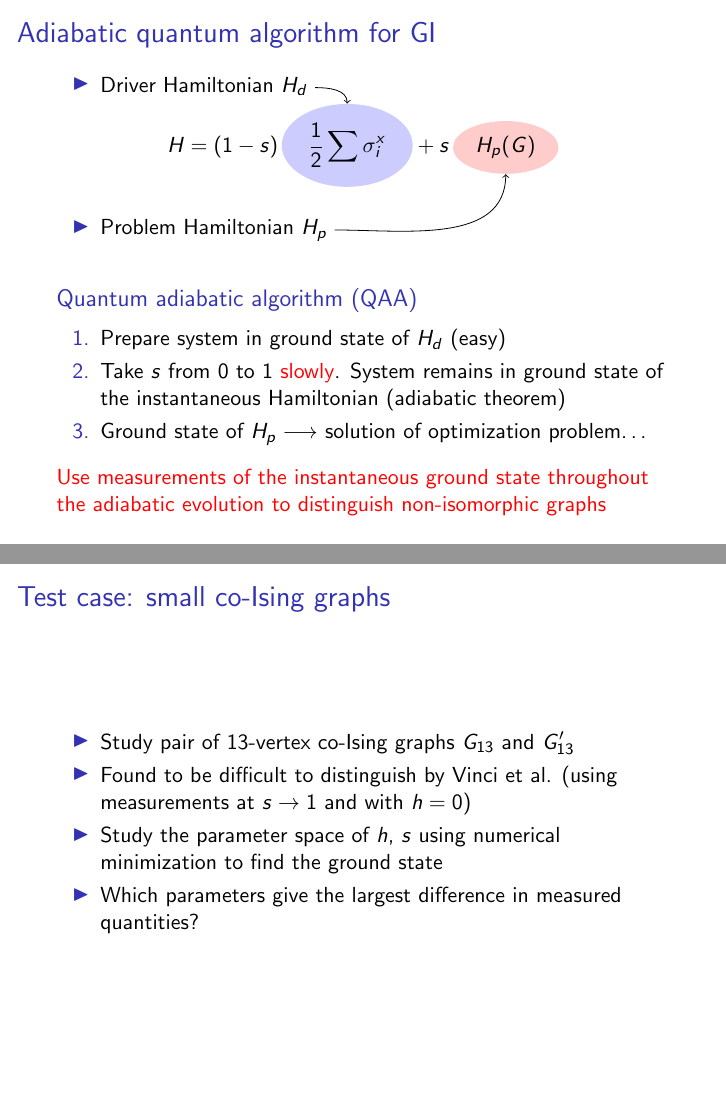
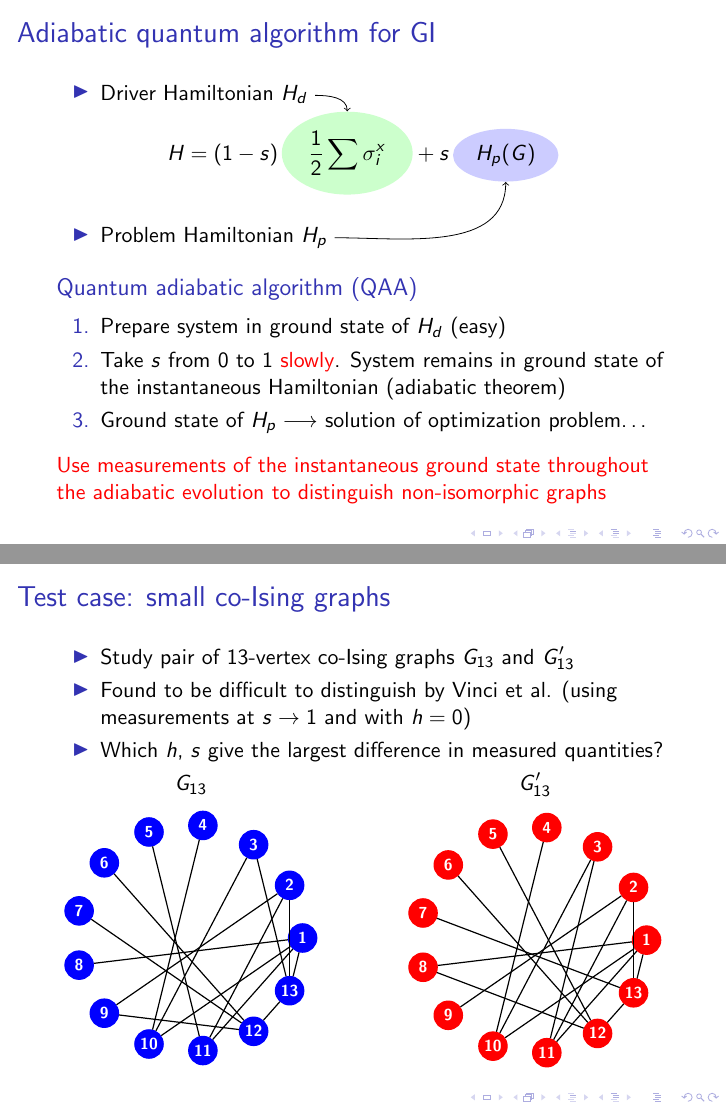
Before and after one commit to mcwitt/march-meeting-2014, LaTeX slides (slides.tex): pages 8 and 10 of 12 before the commit and pages 12 and 14 of 16 after it, joined at a grey line. Compiled offline with pdfLaTeX.

Commit message:
Work on slides.

```diff
--- a/slides.tex
+++ b/slides.tex
@@ -1,5 +1,5 @@
-%\documentclass{beamer}
-\documentclass[handout]{beamer}
+\documentclass{beamer}
+%\documentclass[handout]{beamer}
 
 \usepackage{amsmath}
 \usepackage{tikz}
@@ -171,11 +172,11 @@
   \end{itemize}
   \begin{equation*}
     H = (1-s)\,
-    \tikz[baseline]{ \node[fill=blue!20,ellipse,anchor=base] (t3)
+    \tikz[baseline]{ \node[fill=green!20,ellipse,anchor=base] (t3)
       {$\frac{1}{2} \sum \sigma^x_i$};
     }
     + s\,
-    \tikz[baseline]{ \node[fill=red!20,ellipse,anchor=base] (t4)
+    \tikz[baseline]{ \node[fill=blue!20,ellipse,anchor=base] (t4)
       {$H_p(G)$};
     }
   \end{equation*}
@@ -183,10 +184,12 @@
     \item Problem Hamiltonian $H_p$
       \tikz[na]\node [coordinate] (n4) {};
   \end{itemize}
+  \vskip -2ex
   \begin{tikzpicture}[overlay]
     \path[->] (n3) edge [out=0,in=90] (t3);
     \path[->] (n4) edge [out=0,in=-90] (t4);
   \end{tikzpicture}
+  \pause
   \begin{block}{Quantum adiabatic algorithm (QAA)}
     \begin{enumerate}
       \item Prepare system in ground state of $H_d$ (easy)
@@ -196,8 +199,9 @@
         problem\ldots
     \end{enumerate}
   \end{block}
-  \alert{Use measurements of the instantaneous ground state throughout the
-    adiabatic evolution to distinguish non-isomorphic graphs}
+  \pause
+  \alert{Use measurements of the instantaneous ground state
+      throughout the adiabatic evolution to distinguish non-isomorphic graphs}
 \end{frame}
 \begin{frame}
   \frametitle{Measurements}
@@ -226,10 +230,65 @@
     \item Study pair of 13-vertex co-Ising graphs $G_{13}$ and $G_{13}'$
     \item Found to be difficult to distinguish by Vinci et al. (using
       measurements at $s \rightarrow 1$ and with $h=0$)
-    \item Study the parameter space of $h$, $s$ using numerical minimization to
-      find the ground state
-    \item Which parameters give the largest difference in measured quantities?
+    \item Which $h$, $s$ give the largest difference in measured quantities?
   \end{itemize}
+  \begin{columns}[t]
+    \column{0.5\textwidth}
+    \centering
+    $G_{13}$\\[1.5ex]
+    \begin{tikzpicture}[semithick]
+      \tikzstyle{every node}=[circle, fill=blue, draw=blue, text=white,
+        font=\scriptsize, minimum size=0.5cm, inner sep=1pt]
+      \def \n {13}
+      \def \radius {2cm}
+      \foreach \s in {1,...,\n} {
+        \node at ({360/\n * (\s - 1)}:\radius) (\s) {\bf\s};
+      }
+      \path (1)  edge (8)
+                 edge (10)
+                 edge (11)
+                 edge (13)
+            (2)  edge (9)
+                 edge (11)
+                 edge (13)
+            (3)  edge (10)
+                 edge (13)
+            (4)  edge (10)
+            (5)  edge (11)
+            (6)  edge (12)
+            (7)  edge (12)
+            (9)  edge (12)
+            (12) edge (13);
+    \end{tikzpicture}
+
+    \column{0.5\textwidth}
+    \centering
+    $G_{13}'$\\[1.5ex]
+    \begin{tikzpicture}[semithick]
+      \tikzstyle{every node}=[circle, fill=red, draw=red, text=white,
+        font=\scriptsize, minimum size=0.5cm, inner sep=1pt]
+      \def \n {13}
+      \def \radius {2cm}
+      \foreach \s in {1,...,\n} {
+        \node at ({360/\n * (\s - 1)}:\radius) (\s) {\bf\s};
+      }
+      \path (1)  edge (8)
+                 edge (10)
+                 edge (11)
+                 edge (13)
+            (2)  edge (9)
+                 edge (11)
+                 edge (13)
+            (3)  edge (10)
+                 edge (11)
+            (4)  edge (10)
+            (5)  edge (12)
+            (6)  edge (12)
+            (7)  edge (13)
+            (8)  edge (12)
+            (12) edge (13);
+    \end{tikzpicture}
+  \end{columns}
 \end{frame}
 \begin{frame}
   \frametitle{Results}
```
Also changed, not shown: slides.tex (3 more changed lines).
